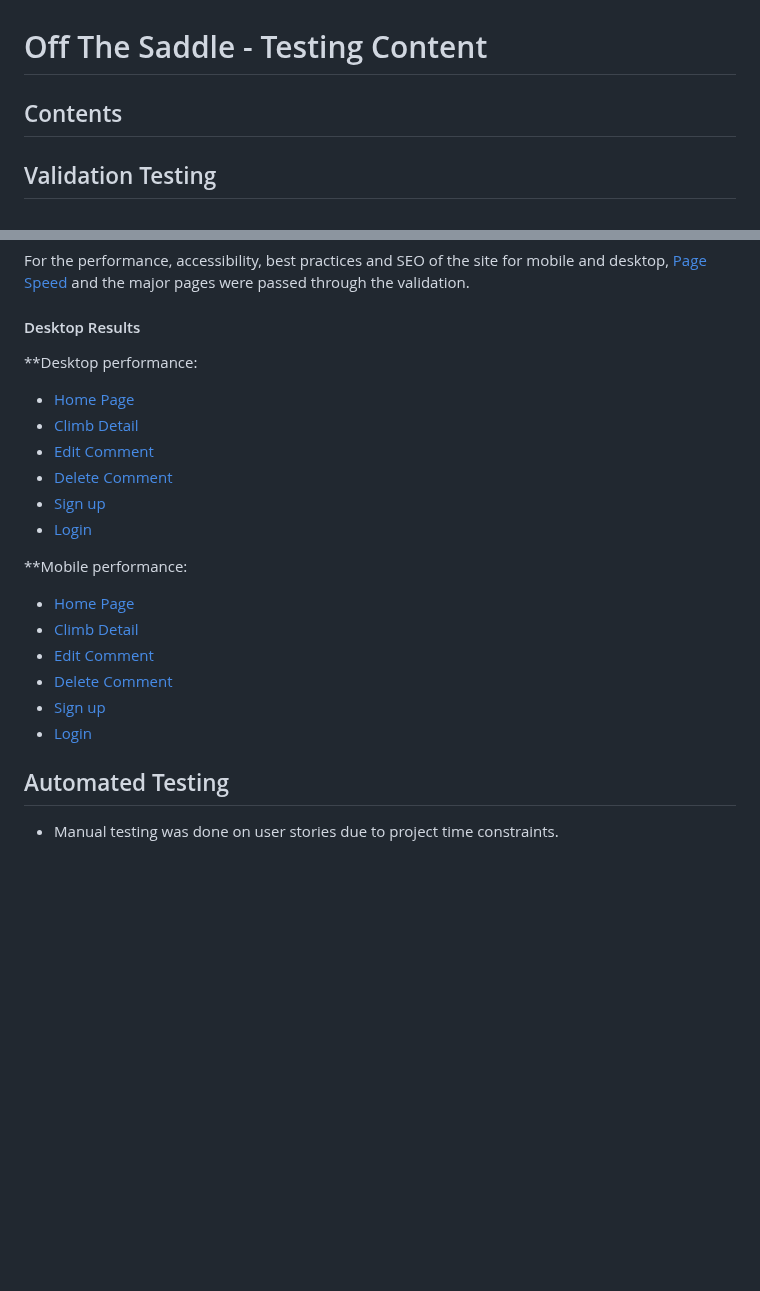
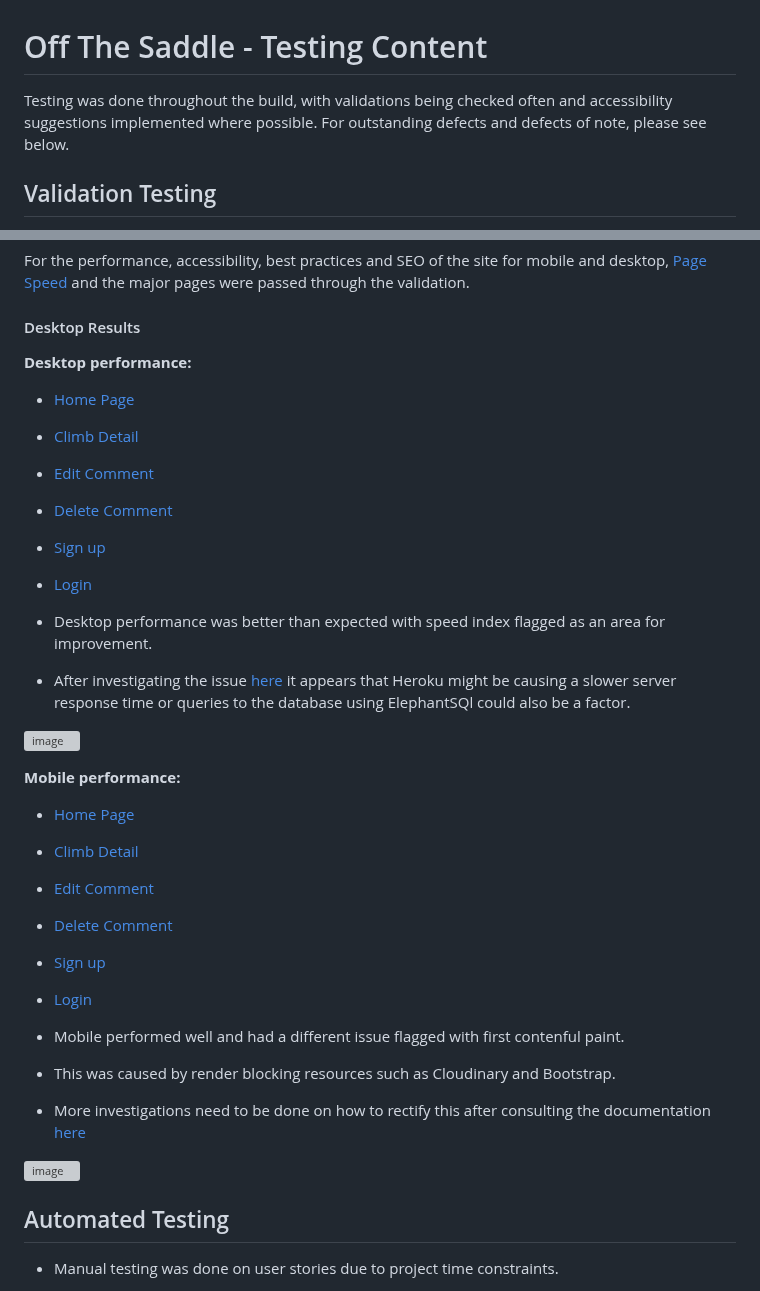
Before and after one commit to SashG91/Off-The-Saddle, a Markdown page: TESTING.md, 2 parts joined by grey strips. Drawn GitHub-style; blank space fills up the shorter version; grey boxes are pictures that could not be loaded.

Commit message:
Add lighthouse validation to TESTING.md

```diff
--- a/TESTING.md
+++ b/TESTING.md
@@ -1,6 +1,6 @@
 # Off The Saddle - Testing Content
 
-## Contents
+Testing was done throughout the build, with validations being checked often and accessibility suggestions implemented where possible. For outstanding defects and defects of note, please see below.
 
 ## Validation Testing
 [W3C](https://validator.w3.org/) was used to validate the HTML on all pages of the site. It was also used to validate the CSS. As the site is created with Django and utilises Django templating language within the HTML, The HTML was checked by inspecting the page source and then running this through the validator.
@@ -58,7 +57,7 @@ For the performance, accessibility, best practices and SEO of the site for mobil
 
 #### Desktop Results
 
-**Desktop performance:
+**Desktop performance:**
 - [Home Page](![image](https://github.com/SashG91/Off-The-Saddle/assets/97494070/bcded80b-7509-4c50-bf14-3f78943ed45e))
 - [Climb Detail](![image](https://github.com/SashG91/Off-The-Saddle/assets/97494070/dd0b3405-911f-4b6e-ab5e-ef3c98d014a7))
 - [Edit Comment](![image](https://github.com/SashG91/Off-The-Saddle/assets/97494070/00b8a585-2f26-481d-bcc9-0fbcb5d84c2a))
@@ -66,13 +65,24 @@ For the performance, accessibility, best practices and SEO of the site for mobil
 - [Sign up](![image](https://github.com/SashG91/Off-The-Saddle/assets/97494070/754ac454-83ae-4d00-b981-bbb6dfe3848a))
 - [Login](![image](https://github.com/SashG91/Off-The-Saddle/assets/97494070/8b2ed13b-2634-41af-9c67-3de2e098c6e6))
 
-**Mobile performance:
+- Desktop performance was better than expected with speed index flagged as an area for improvement.
+- After investigating the issue [here](https://developer.chrome.com/docs/lighthouse/performance/time-to-first-byte/?utm_source=lighthouse&utm_medium=lr) it appears that Heroku might be causing a slower server response time or queries to the database using ElephantSQl could also be a factor.
+
+![image](https://github.com/SashG91/Off-The-Saddle/assets/97494070/99c114b6-0a32-4836-bf92-335df6cb36ce)
+
+**Mobile performance:**
 - [Home Page](![image](https://github.com/SashG91/Off-The-Saddle/assets/97494070/42952b39-50c2-4e4e-aa31-6a231a50b5d1))
 - [Climb Detail](![image](https://github.com/SashG91/Off-The-Saddle/assets/97494070/76c28ecd-3b1c-4072-85ee-aecc6dbcb7b4))
 - [Edit Comment](![image](https://github.com/SashG91/Off-The-Saddle/assets/97494070/fa08129d-be56-4483-823f-2d6103557a87))
 - [Delete Comment](![image](https://github.com/SashG91/Off-The-Saddle/assets/97494070/89f1a674-9c53-44ef-831b-b3438635be45))
 - [Sign up](![image](https://github.com/SashG91/Off-The-Saddle/assets/97494070/9cb45565-0ae0-45f7-8936-86bc2c8ba21d))
 - [Login](![image](https://github.com/SashG91/Off-The-Saddle/assets/97494070/ab3a18e2-f3d7-42da-b1ae-08ab73a45a73))
+
+- Mobile performed well and had a different issue flagged with first contenful paint.
+- This was caused by render blocking resources such as Cloudinary and Bootstrap.
+- More investigations need to be done on how to rectify this after consulting the documentation [here](https://developer.chrome.com/docs/lighthouse/performance/render-blocking-resources/?utm_source=lighthouse&utm_medium=lr)
+
+![image](https://github.com/SashG91/Off-The-Saddle/assets/97494070/f803a9f9-fe6b-4560-ac91-fdf49e7c6877)
 
 ## Automated Testing
 - Manual testing was done on user stories due to project time constraints.
```
Also changed, not shown: other parts of TESTING.md (+1 -2 lines).
